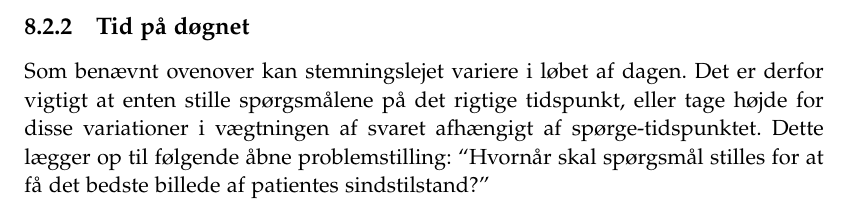
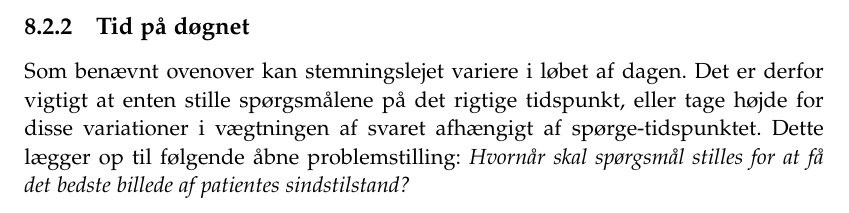
Before and after one commit to SW807/Report, a LaTeX thesis (main.tex, which reads content/krav_til_losning.tex): part of page 45 of 65, cut so that both start at the same text. Compiled offline with pdfLaTeX.

Commit message:
formatering ændret

```diff
--- a/content/krav_til_losning.tex
+++ b/content/krav_til_losning.tex
@@ -85,4 +85,4 @@ Som angivet i forrige sektion, vil der for Stemningslejeregistrering være behov
 \subsection{Tid på døgnet}
 Som benævnt ovenover kan stemningslejet variere i løbet af dagen.
 Det er derfor vigtigt at enten stille spørgsmålene på det rigtige tidspunkt, eller tage højde for disse variationer i vægtningen af svaret afhængigt af spørge-tidspunktet.
-Dette lægger op til følgende åbne problemstilling: ``Hvornår skal spørgsmål stilles for at få det bedste billede af patientes sindstilstand?''
+Dette lægger op til følgende åbne problemstilling: \textit{Hvornår skal spørgsmål stilles for at få det bedste billede af patientes sindstilstand?}
```
